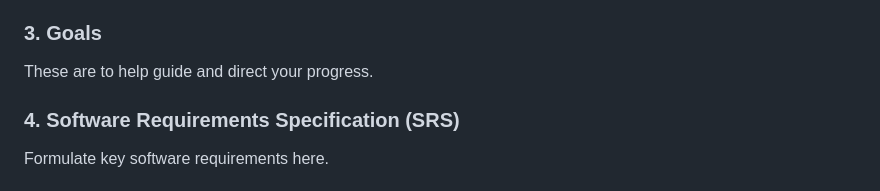
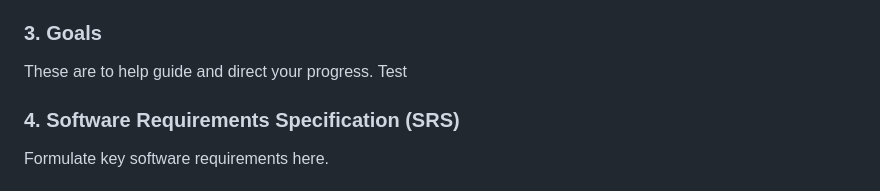
Before and after one commit to ese3500/final-project-yanfu-srikrishna, a Markdown page: README.md, the part around the change. Rendered like a GitHub page.

Commit message:
test  README.md

```diff
--- a/README.md
+++ b/README.md
@@ -24,6 +24,7 @@ The problem we are trying to solve is autonomous navigation across warehouse spa
 ### 3. Goals
 
 These are to help guide and direct your progress.
+Test
 
 
 ### 4. Software Requirements Specification (SRS)
```
